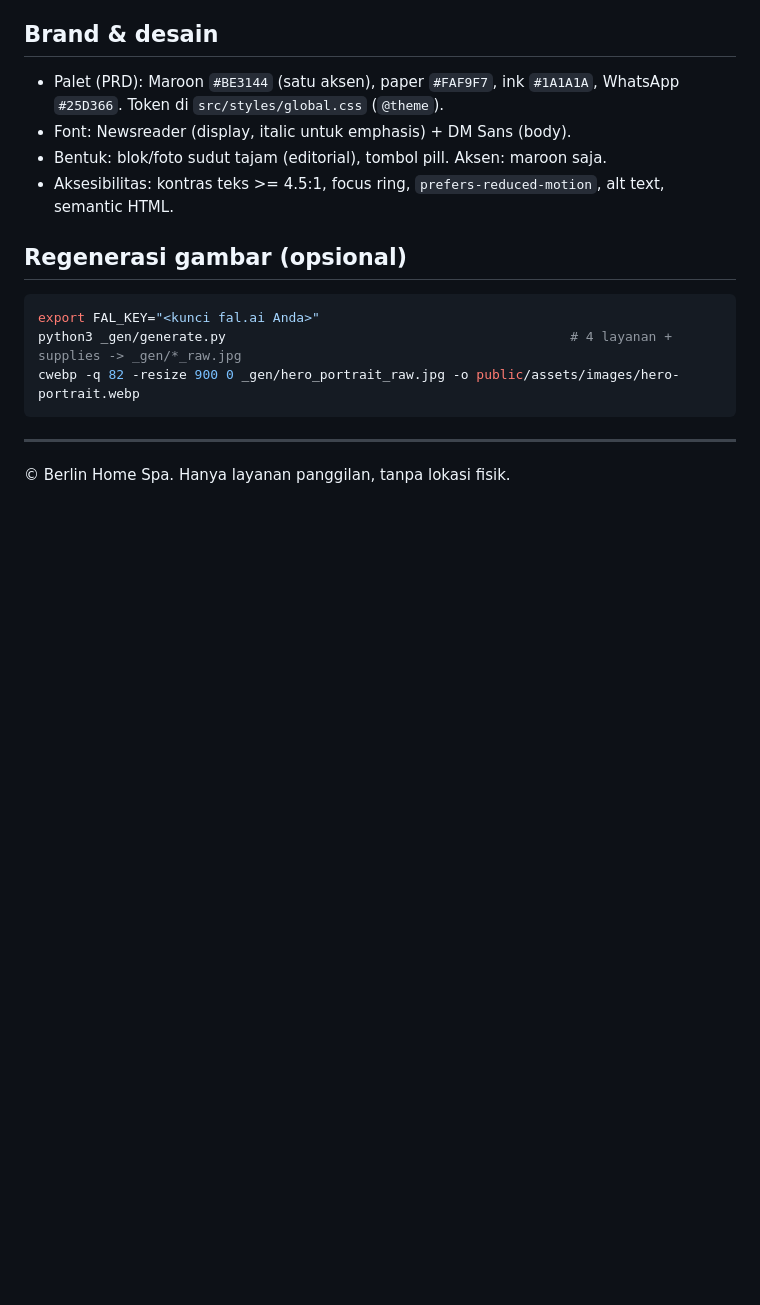
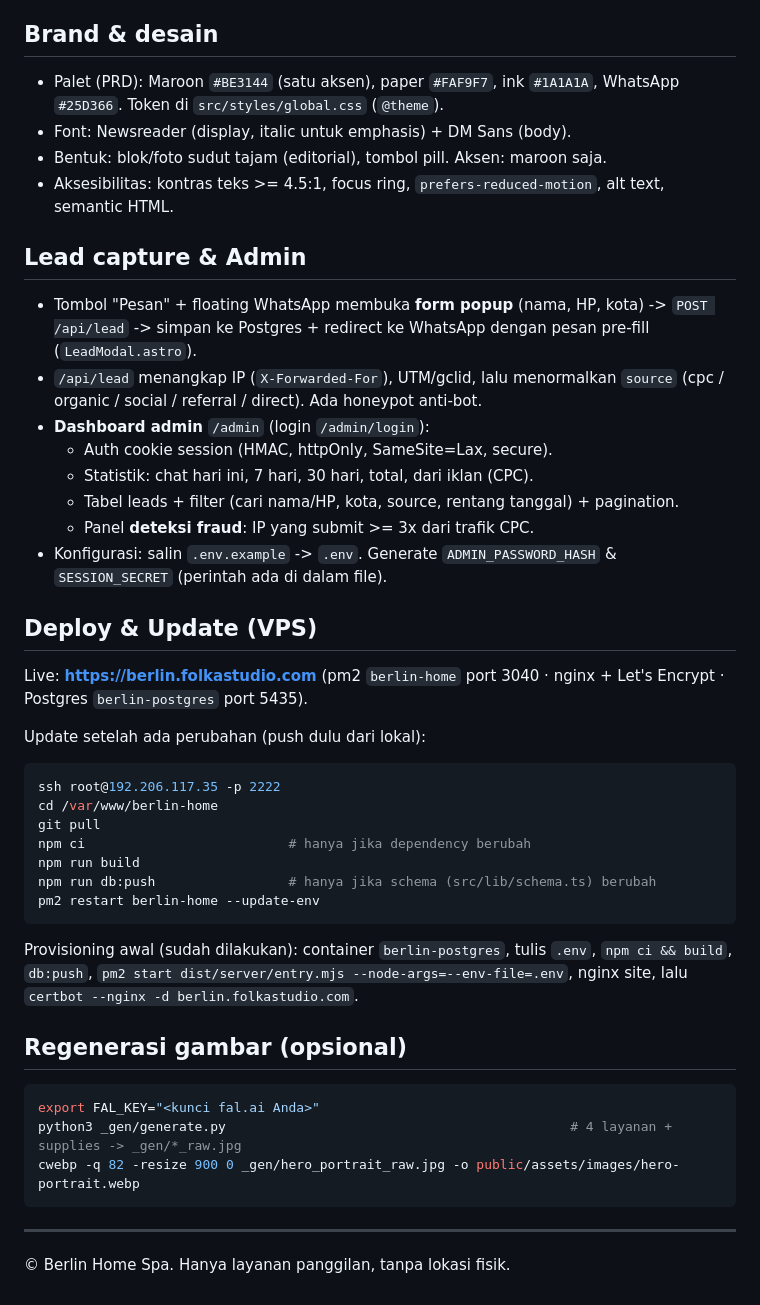
Before and after one commit to noviyantoian/berlin-home, a Markdown page: README.md, the part around the change. Drawn GitHub-style; blank space fills up the shorter version.

Commit message:
docs: lead capture, admin dashboard, and VPS deploy runbook

````diff
--- a/README.md
+++ b/README.md
@@ -103,6 +103,41 @@ Landing page ini mengikuti PRD bagian 6 secara ketat:
 - Bentuk: blok/foto sudut tajam (editorial), tombol pill. Aksen: maroon saja.
 - Aksesibilitas: kontras teks >= 4.5:1, focus ring, `prefers-reduced-motion`, alt text, semantic HTML.
 
+## Lead capture & Admin
+
+- Tombol "Pesan" + floating WhatsApp membuka **form popup** (nama, HP, kota) -> `POST /api/lead`
+  -> simpan ke Postgres + redirect ke WhatsApp dengan pesan pre-fill (`LeadModal.astro`).
+- `/api/lead` menangkap IP (`X-Forwarded-For`), UTM/gclid, lalu menormalkan `source`
+  (cpc / organic / social / referral / direct). Ada honeypot anti-bot.
+- **Dashboard admin** `/admin` (login `/admin/login`):
+  - Auth cookie session (HMAC, httpOnly, SameSite=Lax, secure).
+  - Statistik: chat hari ini, 7 hari, 30 hari, total, dari iklan (CPC).
+  - Tabel leads + filter (cari nama/HP, kota, source, rentang tanggal) + pagination.
+  - Panel **deteksi fraud**: IP yang submit >= 3x dari trafik CPC.
+- Konfigurasi: salin `.env.example` -> `.env`. Generate `ADMIN_PASSWORD_HASH` &
+  `SESSION_SECRET` (perintah ada di dalam file).
+
+## Deploy & Update (VPS)
+
+Live: **https://berlin.folkastudio.com**
+(pm2 `berlin-home` port 3040 · nginx + Let's Encrypt · Postgres `berlin-postgres` port 5435).
+
+Update setelah ada perubahan (push dulu dari lokal):
+
+```bash
+ssh root@192.206.117.35 -p 2222
+cd /var/www/berlin-home
+git pull
+npm ci                          # hanya jika dependency berubah
+npm run build
+npm run db:push                 # hanya jika schema (src/lib/schema.ts) berubah
+pm2 restart berlin-home --update-env
+```
+
+Provisioning awal (sudah dilakukan): container `berlin-postgres`, tulis `.env`,
+`npm ci && build`, `db:push`, `pm2 start dist/server/entry.mjs --node-args=--env-file=.env`,
+nginx site, lalu `certbot --nginx -d berlin.folkastudio.com`.
+
 ## Regenerasi gambar (opsional)
 
 ```bash
````
